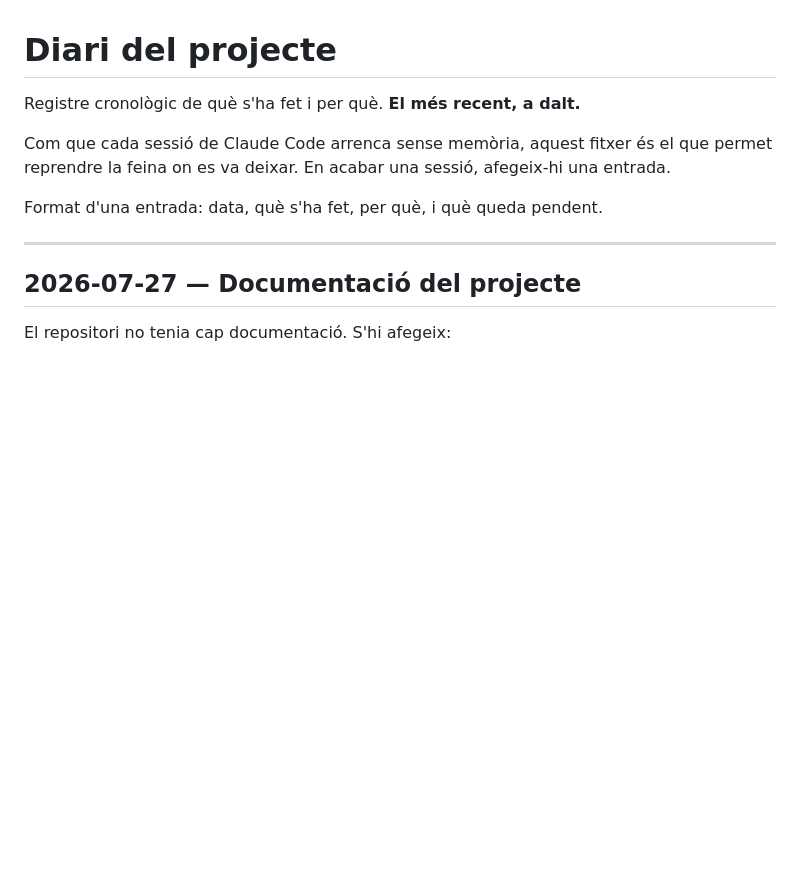
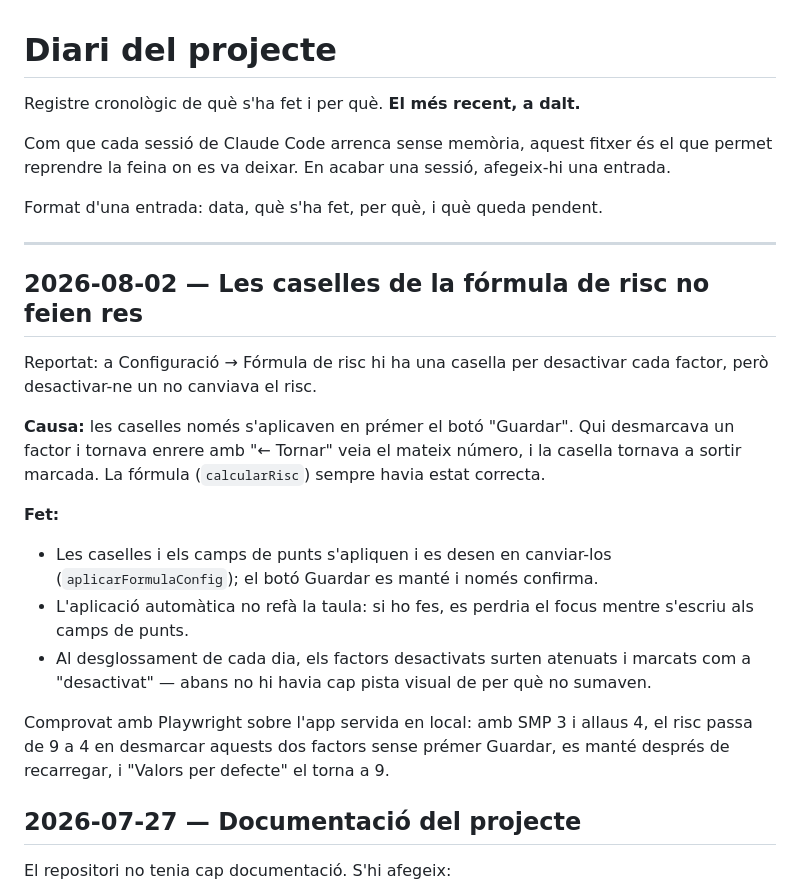
Before and after one commit to correvents/Risc-Grae-v1, a Markdown page: DIARI.md, the part around the change. GitHub-like rendering; blank space fills up the shorter version.

Commit message:
Diari: entrada de la sessió del 2 d'agost
Co-Authored-By: Claude Opus 5 <noreply@anthropic.com>
Claude-Session: https://claude.ai/code/session_017BVvjNDyyG1Hyvd7kL1dev

```diff
--- a/DIARI.md
+++ b/DIARI.md
@@ -7,6 +7,20 @@ Com que cada sessió de Claude Code arrenca sense memòria, aquest fitxer és el
 Format d'una entrada: data, què s'ha fet, per què, i què queda pendent.
 
 ---
+
+## 2026-08-02 — Les caselles de la fórmula de risc no feien res
+
+Reportat: a Configuració → Fórmula de risc hi ha una casella per desactivar cada factor, però desactivar-ne un no canviava el risc.
+
+**Causa:** les caselles només s'aplicaven en prémer el botó "Guardar". Qui desmarcava un factor i tornava enrere amb "← Tornar" veia el mateix número, i la casella tornava a sortir marcada. La fórmula (`calcularRisc`) sempre havia estat correcta.
+
+**Fet:**
+
+- Les caselles i els camps de punts s'apliquen i es desen en canviar-los (`aplicarFormulaConfig`); el botó Guardar es manté i només confirma.
+- L'aplicació automàtica no refà la taula: si ho fes, es perdria el focus mentre s'escriu als camps de punts.
+- Al desglossament de cada dia, els factors desactivats surten atenuats i marcats com a "desactivat" — abans no hi havia cap pista visual de per què no sumaven.
+
+Comprovat amb Playwright sobre l'app servida en local: amb SMP 3 i allaus 4, el risc passa de 9 a 4 en desmarcar aquests dos factors sense prémer Guardar, es manté després de recarregar, i "Valors per defecte" el torna a 9.
 
 ## 2026-07-27 — Documentació del projecte
 
```
